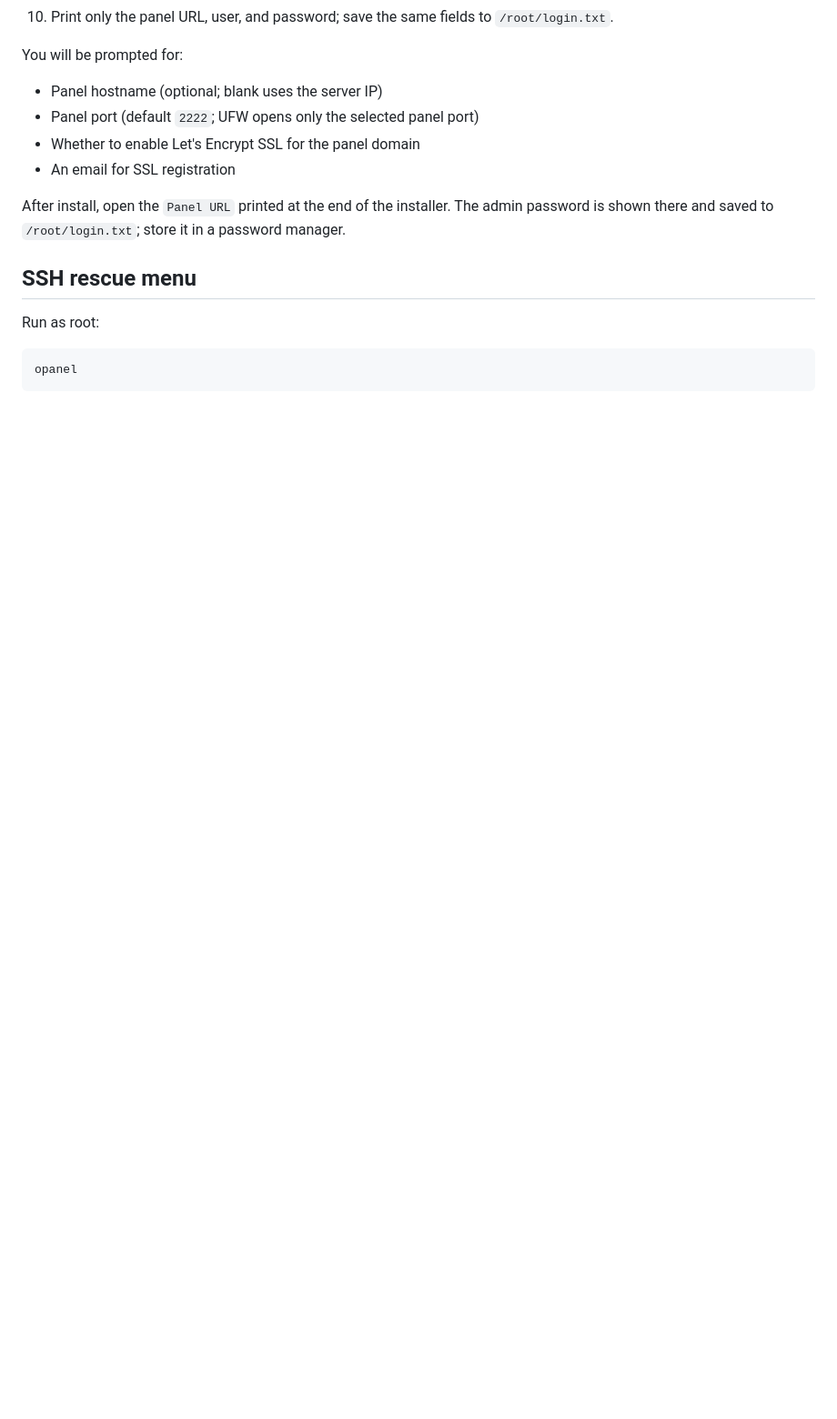
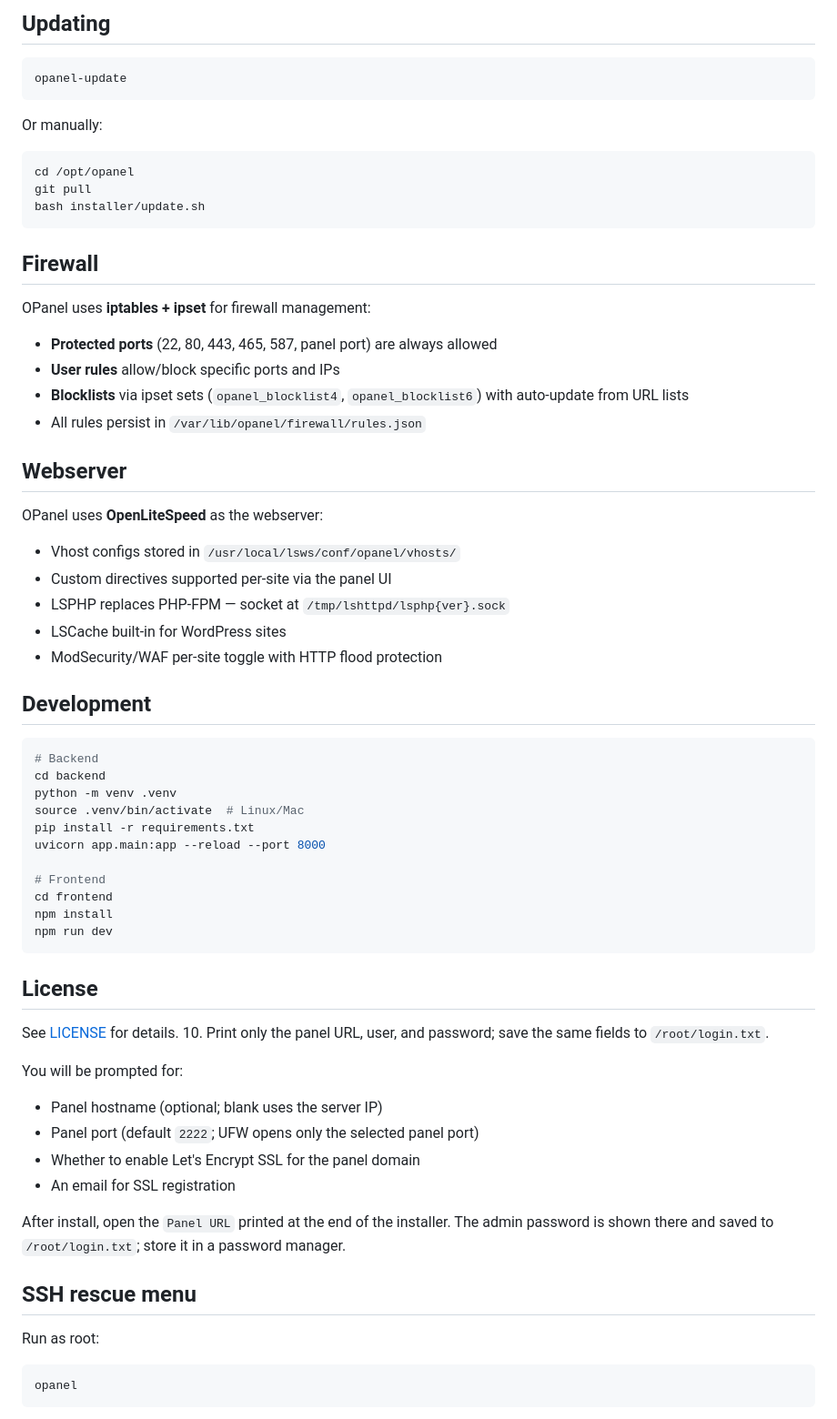
Before and after one commit to bnixvn/opanel, a Markdown page: README.md, the part around one of its changes. Shown at 91% size. Drawn GitHub-style; blank space fills up the shorter version.

````diff
--- a/README.md
+++ b/README.md
@@ -121,3 +170,55 @@ The installer will:
+## Updating
+
+```bash
+opanel-update
+```
+
+Or manually:
+
+```bash
+cd /opt/opanel
+git pull
+bash installer/update.sh
+```
+
+## Firewall
+
+OPanel uses **iptables + ipset** for firewall management:
+
+- **Protected ports** (22, 80, 443, 465, 587, panel port) are always allowed
+- **User rules** allow/block specific ports and IPs
+- **Blocklists** via ipset sets (`opanel_blocklist4`, `opanel_blocklist6`) with auto-update from URL lists
+- All rules persist in `/var/lib/opanel/firewall/rules.json`
+
+## Webserver
+
+OPanel uses **OpenLiteSpeed** as the webserver:
+
+- Vhost configs stored in `/usr/local/lsws/conf/opanel/vhosts/`
+- Custom directives supported per-site via the panel UI
+- LSPHP replaces PHP-FPM — socket at `/tmp/lshttpd/lsphp{ver}.sock`
+- LSCache built-in for WordPress sites
+- ModSecurity/WAF per-site toggle with HTTP flood protection
+
+## Development
+
+```bash
+# Backend
+cd backend
+python -m venv .venv
+source .venv/bin/activate  # Linux/Mac
+pip install -r requirements.txt
+uvicorn app.main:app --reload --port 8000
+
+# Frontend
+cd frontend
+npm install
+npm run dev
+```
+
+## License
+
+See [LICENSE](LICENSE) for details.
 10. Print only the panel URL, user, and password; save the same fields to
     `/root/login.txt`.
 
````
Also changed, not shown: other parts of README.md (+94 -45 lines).
